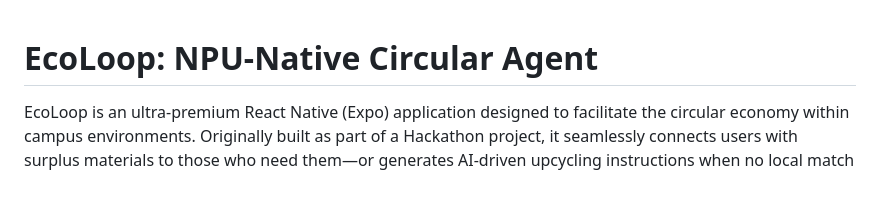
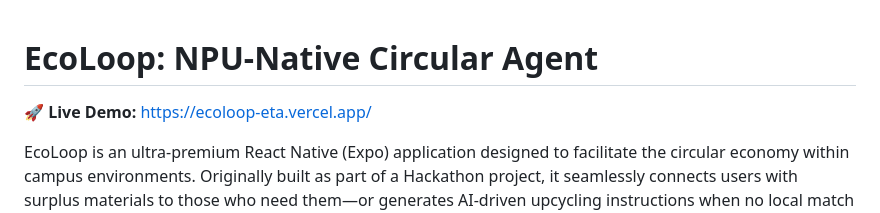
Before and after one commit to jayesh3103/EcoLoop, a Markdown page: README.md, the part around the change. Rendered like a GitHub page; blank space fills up the shorter version.

Commit message:
docs: Add live demo link to README

```diff
--- a/README.md
+++ b/README.md
@@ -1,4 +1,6 @@
 # EcoLoop: NPU-Native Circular Agent
+
+**🚀 Live Demo:** [https://ecoloop-eta.vercel.app/](https://ecoloop-eta.vercel.app/)
 
 EcoLoop is an ultra-premium React Native (Expo) application designed to facilitate the circular economy within campus environments. Originally built as part of a Hackathon project, it seamlessly connects users with surplus materials to those who need them—or generates AI-driven upcycling instructions when no local match is found.
 
```
